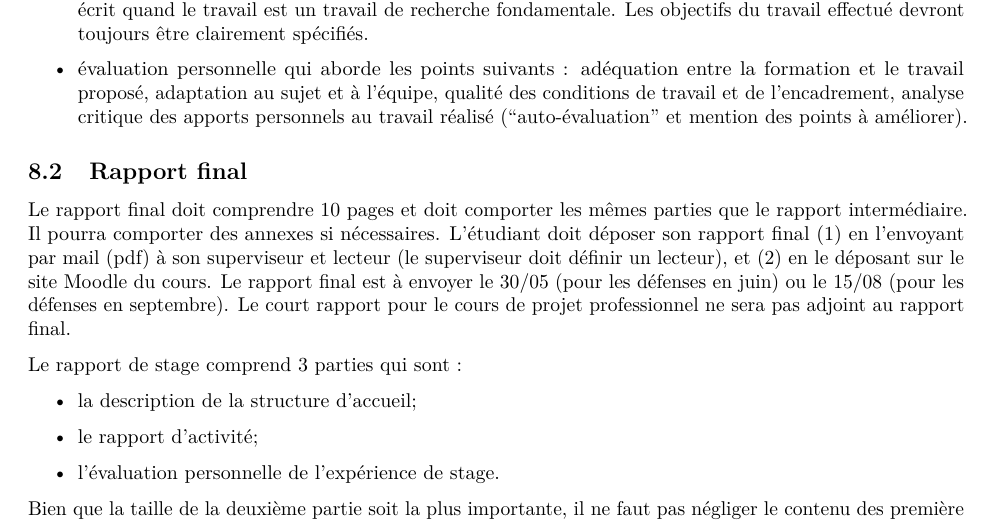
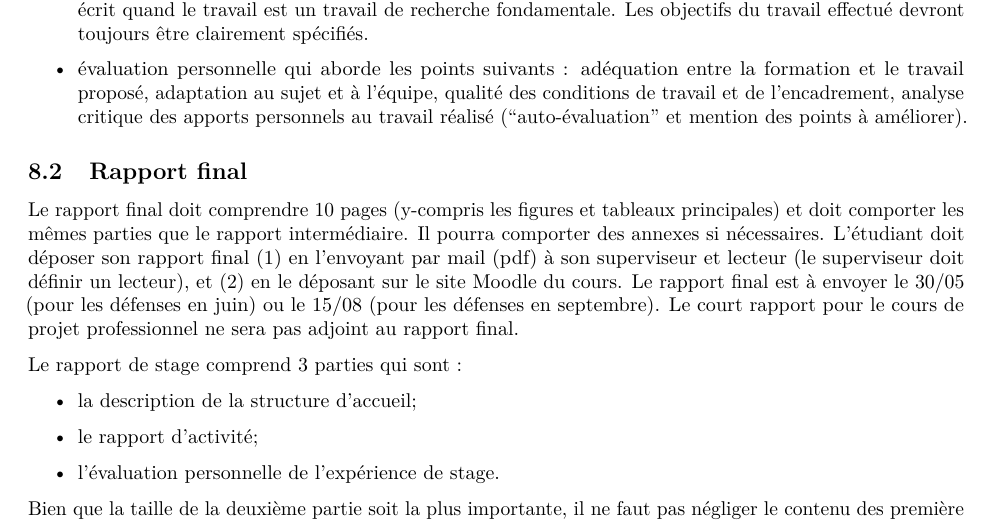
Before and after one commit to fdelaend/MasterBOE, an R Markdown document (Guidelines stage.Rmd): part of page 6 of 9, cut so that both start at the same text. Rendered offline with R 4.5, knitr and Pandoc, then LaTeX, with nearby package versions.

Commit message:
specified length

```diff
--- a/Guidelines stage.Rmd
+++ b/Guidelines stage.Rmd
@@ -190,7 +190,7 @@ Ce rapport intermédiaire contient les éléments suivants:
 
 ## Rapport final
 
-Le rapport final doit comprendre 10 pages et doit comporter les mêmes parties que le rapport intermédiaire. Il pourra comporter des annexes si nécessaires. L'étudiant doit déposer son rapport final (1) en l'envoyant par mail (pdf) à son superviseur et lecteur (le superviseur doit définir un lecteur), et (2) en le déposant sur le site Moodle du cours. Le rapport final est à envoyer le 30/05 (pour les défenses en juin) ou le 15/08 (pour les défenses en septembre). Le court rapport pour le cours de projet professionnel ne sera pas adjoint au rapport final.
+Le rapport final doit comprendre 10 pages (y-compris les figures et tableaux principales) et doit comporter les mêmes parties que le rapport intermédiaire. Il pourra comporter des annexes si nécessaires. L'étudiant doit déposer son rapport final (1) en l'envoyant par mail (pdf) à son superviseur et lecteur (le superviseur doit définir un lecteur), et (2) en le déposant sur le site Moodle du cours. Le rapport final est à envoyer le 30/05 (pour les défenses en juin) ou le 15/08 (pour les défenses en septembre). Le court rapport pour le cours de projet professionnel ne sera pas adjoint au rapport final.
 
 Le rapport de stage comprend 3 parties qui sont :
 \begin{itemize}
```
Also changed, not shown: Guidelines-stage.pdf.
